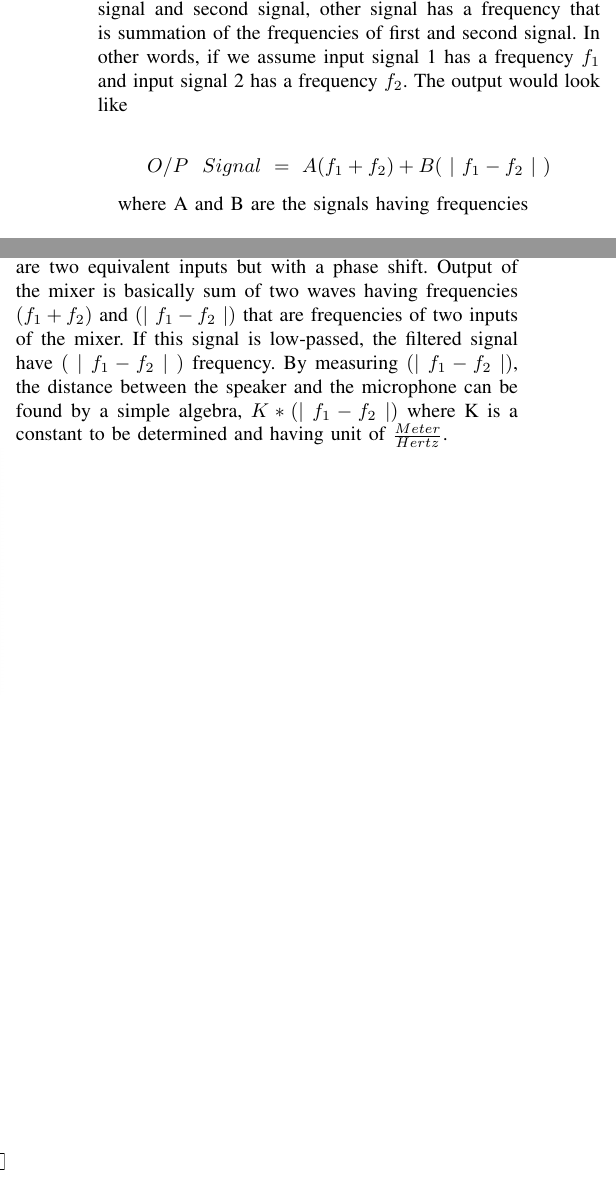
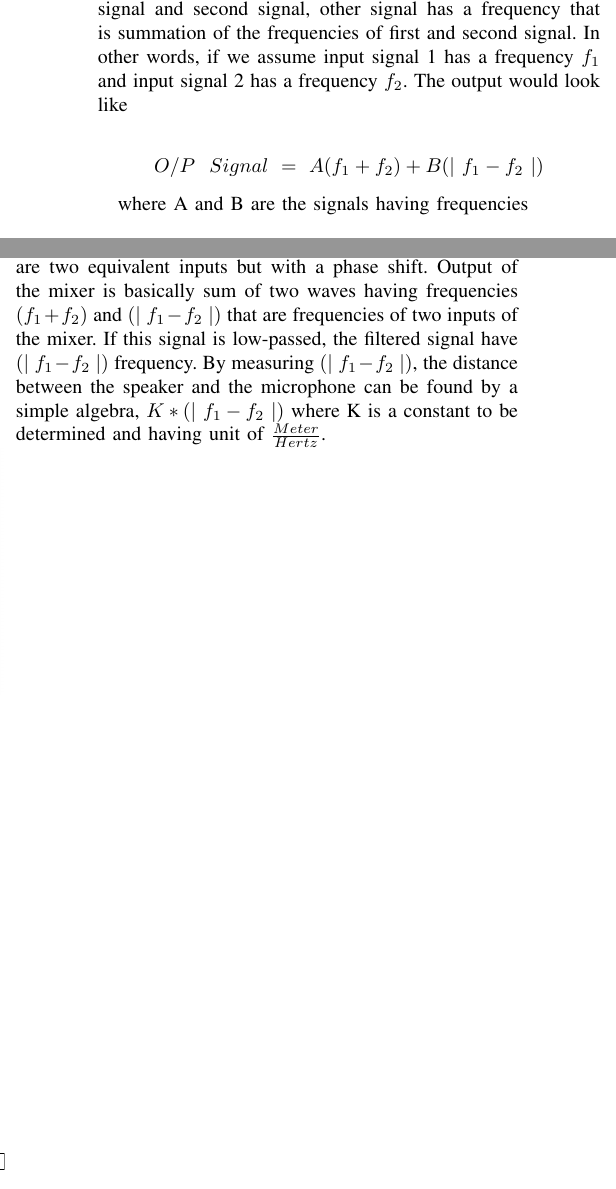
Before and after one commit to temurtas/EE313-Project, a LaTeX paper (EE313_Project_V_1_1.tex): two parts of the columns of pages 2 and 3 of 3, joined at a grey line, cut so that both start at the same text. Compiled offline with pdfLaTeX.

Commit message:
minor fixes V2

```diff
--- a/EE313_Project_V_1_1.tex
+++ b/EE313_Project_V_1_1.tex
@@ -133,7 +133,7 @@ This frequency is pretty good for blocking DC offset and noise.
 
 	Mixer is the device that accepts two input signals and gives a output signal that consists of two distinct signals with different frequencies. While, one of these signals has a frequency that is equal to the difference between the frequencies of first signal and second signal, other signal has a frequency that is summation of the frequencies of first and second signal. In other words, if we assume input signal 1 has a frequency $f_1$ and input signal 2 has a frequency $f_2$. The output would look like
 
-	$$ O/P~~ Signal ~=~ A(f_1+f_2) + B(~|~f_1 -f_2~|~)  $$
+	$$ O/P~~ Signal ~=~ A(f_1+f_2) + B(|~f_1 -f_2~|)  $$
 
 	where A and B are the signals having frequencies
 
@@ -195,7 +195,7 @@ This frequency is pretty good for blocking DC offset and noise.
 
 \section{Conclusion}
 \- \indent
-	First, a triangular voltage is generated with varying frequencies by a VCO circuit and 10 Hz triangular wave input. Then modulated triangular wave is sent to microphone by a speaker and to mixer at the same time. The microphone transmits the captured signal to the mixer. In the mixer, there are two equivalent inputs but with a phase shift. Output of the mixer is basically sum of two waves having frequencies $ (f_1+f_2)$ and $(|~f_1 -f_2~|) $ that are frequencies of two inputs of the mixer. If this signal is low-passed, the filtered signal have $(~|~f_1 -f_2~|~) $ frequency. By measuring $(|~f_1 -f_2~|) $, the distance between the speaker and the microphone can be found by a simple algebra, $K*(|~f_1 -f_2~|) $ where K is a constant to be determined and having unit of $\frac{Meter}{Hertz} $.
+	First, a triangular voltage is generated with varying frequencies by a VCO circuit and 10 Hz triangular wave input. Then modulated triangular wave is sent to microphone by a speaker and to mixer at the same time. The microphone transmits the captured signal to the mixer. In the mixer, there are two equivalent inputs but with a phase shift. Output of the mixer is basically sum of two waves having frequencies $ (f_1+f_2)$ and $(|~f_1 -f_2~|) $ that are frequencies of two inputs of the mixer. If this signal is low-passed, the filtered signal have $(|~f_1 -f_2~|) $ frequency. By measuring $(|~f_1 -f_2~|) $, the distance between the speaker and the microphone can be found by a simple algebra, $K*(|~f_1 -f_2~|) $ where K is a constant to be determined and having unit of $\frac{Meter}{Hertz} $.
 
 
 
```
Also changed, not shown: EE313_Project_V_1_1.pdf, 1 other file.
